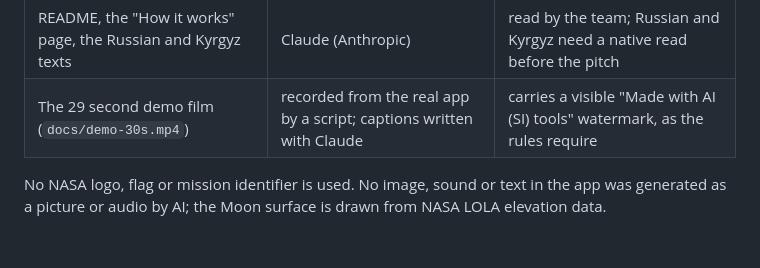
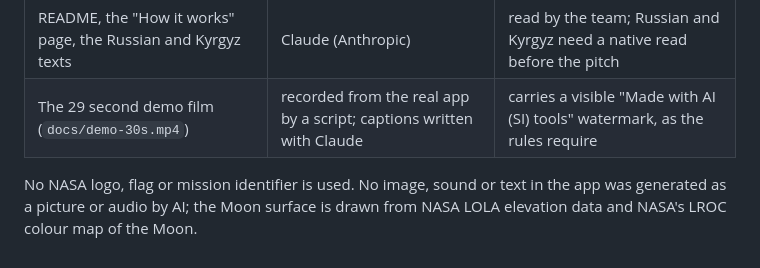
Before and after one commit to pathmaker7/404-llsn, a Markdown page: docs/SI-usage.md, the part around the change. Drawn GitHub-style.

```diff
--- a/docs/SI-usage.md
+++ b/docs/SI-usage.md
@@ -9,4 +9,4 @@ Space Apps asks teams to say where they used AI. We did, and here is where.
 | README, the "How it works" page, the Russian and Kyrgyz texts | Claude (Anthropic) | read by the team; Russian and Kyrgyz need a native read before the pitch |
 | The 29 second demo film (`docs/demo-30s.mp4`) | recorded from the real app by a script; captions written with Claude | carries a visible "Made with AI (SI) tools" watermark, as the rules require |
 
-No NASA logo, flag or mission identifier is used. No image, sound or text in the app was generated as a picture or audio by AI; the Moon surface is drawn from NASA LOLA elevation data.
+No NASA logo, flag or mission identifier is used. No image, sound or text in the app was generated as a picture or audio by AI; the Moon surface is drawn from NASA LOLA elevation data and NASA's LROC colour map of the Moon.
```
Also changed, not shown: README.md (+1 -1 lines), app/ATTRIBUTION.md (+3 -1 lines), docs/screenshots/map.png, docs/screenshots/site-playing.png, explainer/map.png, 8 other files.
